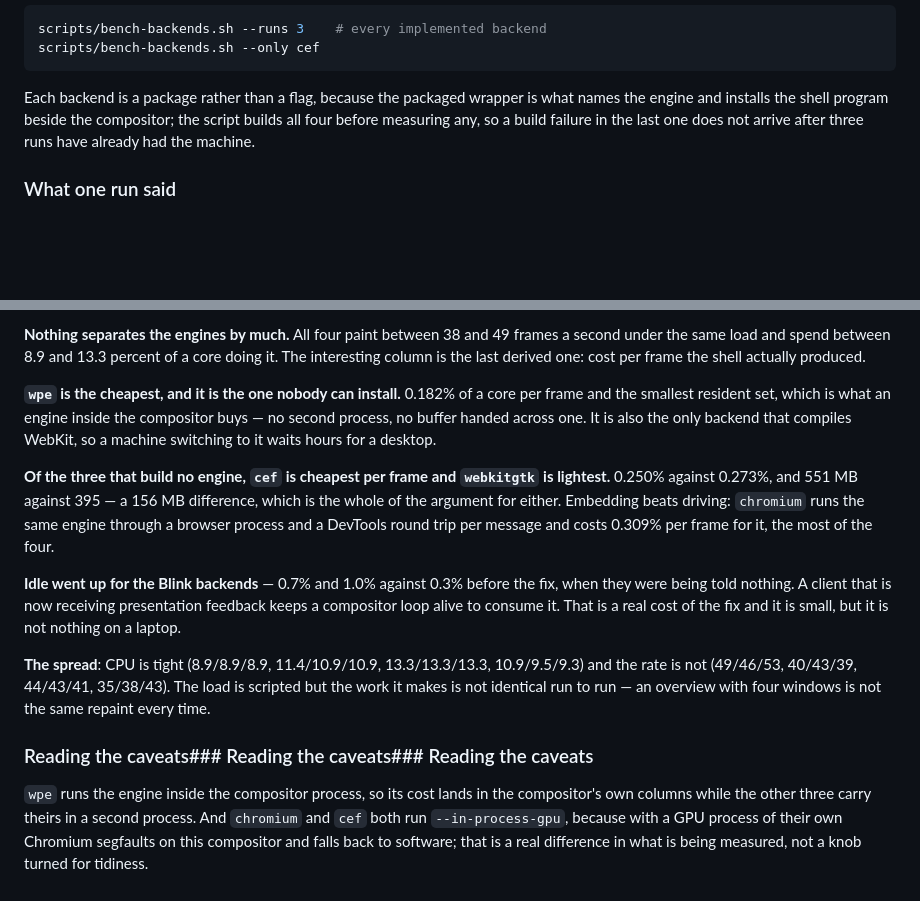
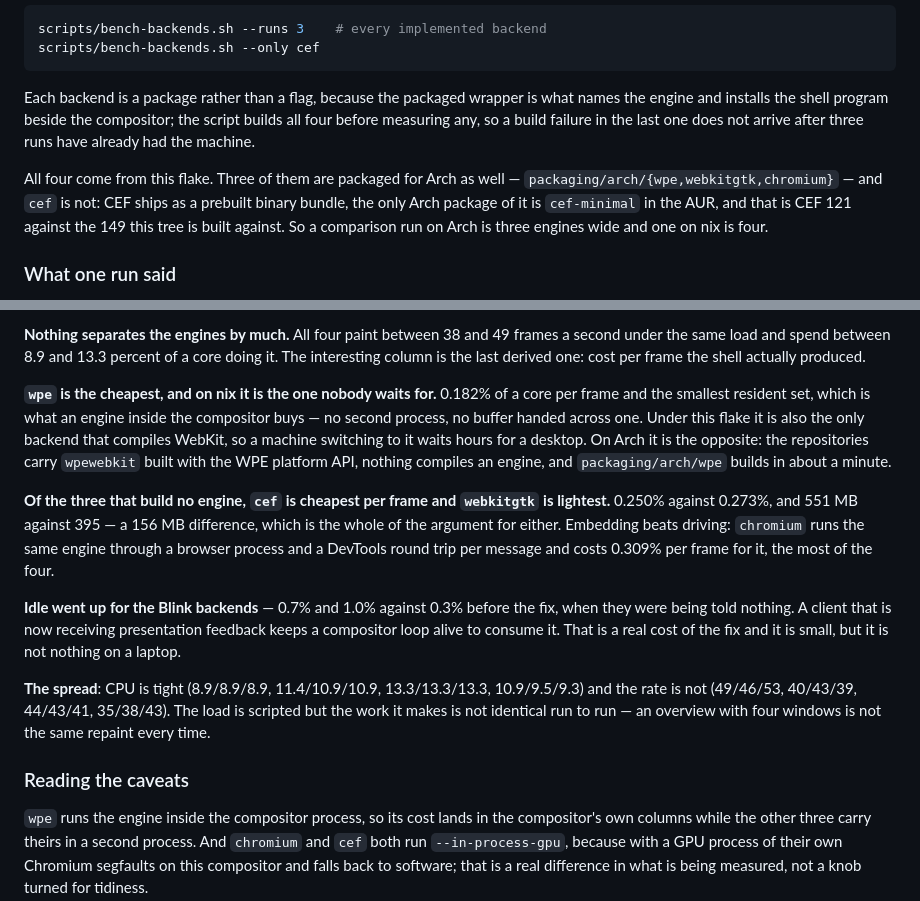
Before and after one commit to codebam/viewport, a Markdown page: docs/benchmarks.md, 2 parts joined by grey strips. Rendered like a GitHub page; blank space fills up the shorter version.

Commit message:
docs: three engines on Arch, four on nix, and a heading that got stuck
`benchmarks.md` said `wpe` was "the one nobody can install", which stopped being
true when the Arch recipes landed: the repositories carry `wpewebkit` built with
the WPE platform API, so nothing there compiles an engine and the package builds
in about a minute. It is under this flake that it costs hours, and the sentence
now says which is which.

Where each backend can be had was not written down anywhere the comparison could
be read: all four come from the flake, three are packaged for Arch, and `cef` is
not — CEF is a prebuilt bundle whose only Arch package is `cef-minimal` in the
AUR at 121 against the 149 this tree needs. A run on Arch is three engines wide
and one on nix is four.

And "### Reading the caveats" had been pasted three times into one line.

Co-Authored-By: Claude Opus 5 (1M context) <noreply@anthropic.com>

```diff
--- a/docs/benchmarks.md
+++ b/docs/benchmarks.md
@@ -185,6 +185,12 @@ what names the engine and installs the shell program beside the compositor; the
 script builds all four before measuring any, so a build failure in the last one
 does not arrive after three runs have already had the machine.
 
+All four come from this flake. Three of them are packaged for Arch as well —
+`packaging/arch/{wpe,webkitgtk,chromium}` — and `cef` is not: CEF ships as a
+prebuilt binary bundle, the only Arch package of it is `cef-minimal` in the AUR,
+and that is CEF 121 against the 149 this tree is built against. So a comparison
+run on Arch is three engines wide and one on nix is four.
+
 ### What one run said
 
 `--drm` from a TTY, DP-1 at 2560x1440@120 with a 5120x1440 layout, `--runs 3`,
@@ -269,11 +275,13 @@ frames a second under the same load and spend between 8.9 and 13.3 percent of a
 core doing it. The interesting column is the last derived one: cost per frame
 the shell actually produced.
 
-**`wpe` is the cheapest, and it is the one nobody can install.** 0.182% of a
-core per frame and the smallest resident set, which is what an engine inside
-the compositor buys — no second process, no buffer handed across one. It is
-also the only backend that compiles WebKit, so a machine switching to it waits
-hours for a desktop.
+**`wpe` is the cheapest, and on nix it is the one nobody waits for.** 0.182% of
+a core per frame and the smallest resident set, which is what an engine inside
+the compositor buys — no second process, no buffer handed across one. Under
+this flake it is also the only backend that compiles WebKit, so a machine
+switching to it waits hours for a desktop. On Arch it is the opposite: the
+repositories carry `wpewebkit` built with the WPE platform API, nothing
+compiles an engine, and `packaging/arch/wpe` builds in about a minute.
 
 **Of the three that build no engine, `cef` is cheapest per frame and
 `webkitgtk` is lightest.** 0.250% against 0.273%, and 551 MB against 395 — a
@@ -292,7 +300,7 @@ real cost of the fix and it is small, but it is not nothing on a laptop.
 load is scripted but the work it makes is not identical run to run — an
 overview with four windows is not the same repaint every time.
 
-### Reading the caveats### Reading the caveats### Reading the caveats
+### Reading the caveats
 
 `wpe` runs the engine inside the compositor process, so its cost lands in the
 compositor's own columns while the other three carry theirs in a second
```
